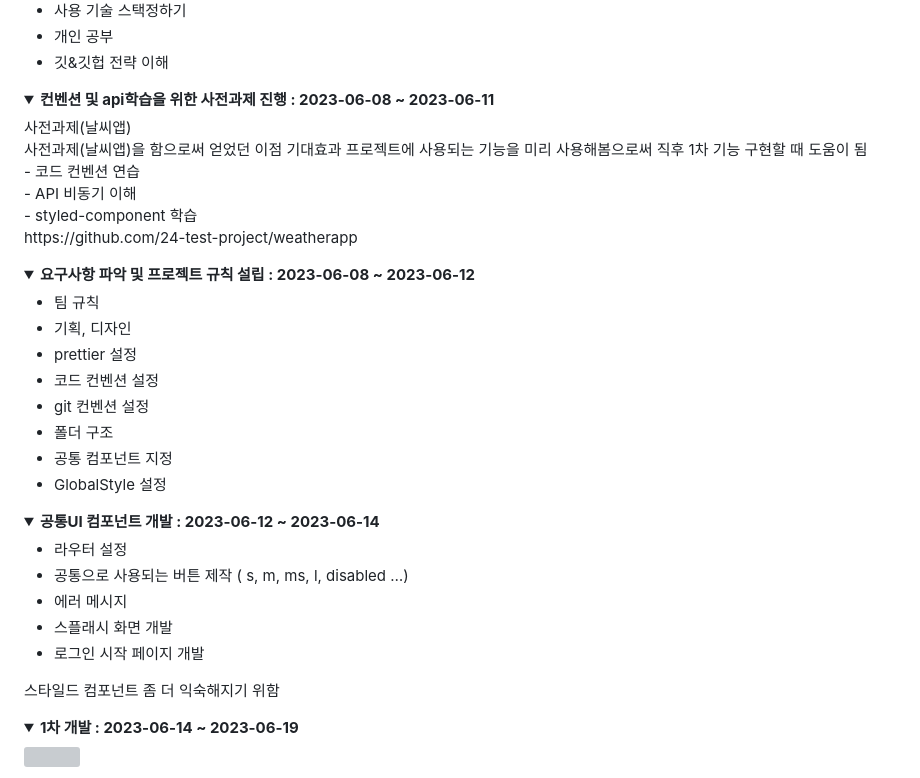
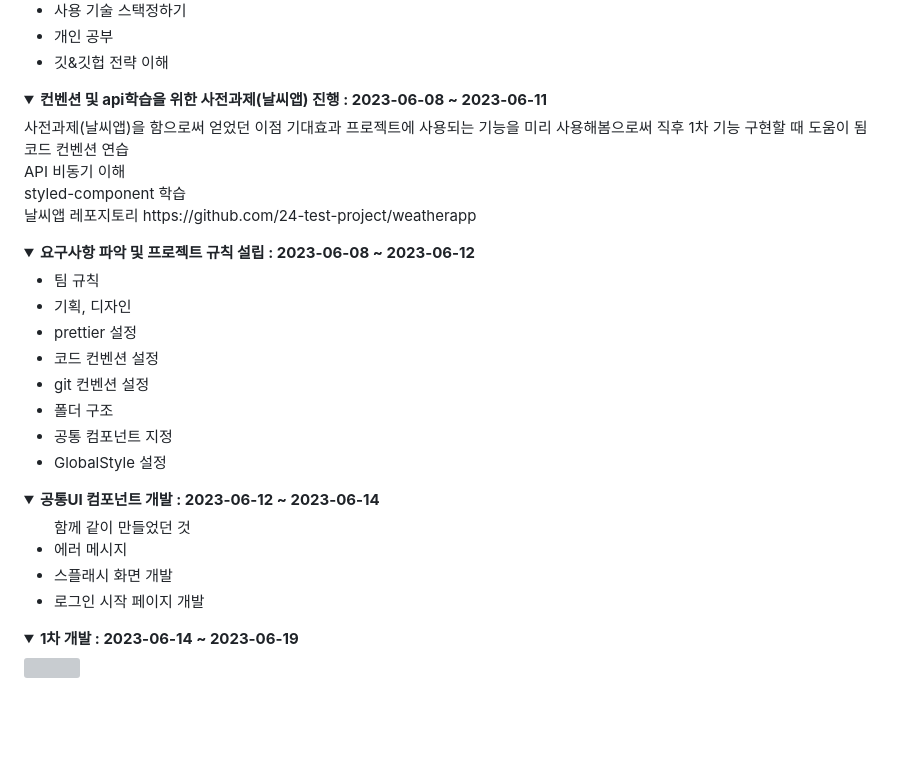
Before and after one commit to 24-gitTest/demo-repository, a Markdown page: README.md, the part around the change. Drawn GitHub-style; folded sections open; blank space fills up the shorter version; grey boxes are pictures that could not be loaded.

```diff
--- a/README.md
+++ b/README.md
@@ -95,16 +95,14 @@ prettier: 2.8.8
   </div>
 </details>
 <details>
-  <summary><b>컨벤션 및 api학습을 위한 사전과제 진행 : 2023-06-08 ~ 2023-06-11</b></summary>
+  <summary><b>컨벤션 및 api학습을 위한 사전과제(날씨앱) 진행 : 2023-06-08 ~ 2023-06-11</b></summary>
   <div markdown="1">
-    사전과제(날씨앱)
-   <p> 사전과제(날씨앱)을 함으로써 얻었던 이점
+   사전과제(날씨앱)을 함으로써 얻었던 이점
     기대효과 프로젝트에 사용되는 기능을 미리 사용해봄으로써 직후 1차 기능 구현할 때 도움이 됨 <br>
-    - 코드 컨벤션 연습 <br>
-    - API 비동기 이해 <br>
-    - styled-component 학습 <br>
-    https://github.com/24-test-project/weatherapp
-   </p>
+    코드 컨벤션 연습 <br>
+    API 비동기 이해 <br>
+    styled-component 학습 <br>
+    날씨앱 레포지토리 https://github.com/24-test-project/weatherapp
   </div>
 </details>
 <details>
@@ -126,13 +124,11 @@ prettier: 2.8.8
   <summary><b>공통UI 컴포넌트 개발 : 2023-06-12 ~ 2023-06-14</b></summary>
   <div markdown="1">
     <ul>
-     <li>라우터 설정</li>
-     <li>공통으로 사용되는 버튼 제작 ( s, m, ms, l, disabled …)</li>
+     함께 같이 만들었던 것
      <li>에러 메시지</li>
      <li>스플래시 화면 개발</li>
      <li>로그인 시작 페이지 개발</li>
     </ul>
-   스타일드 컴포넌트 좀 더 익숙해지기 위함
   </div>
 </details>
 <details>
```
